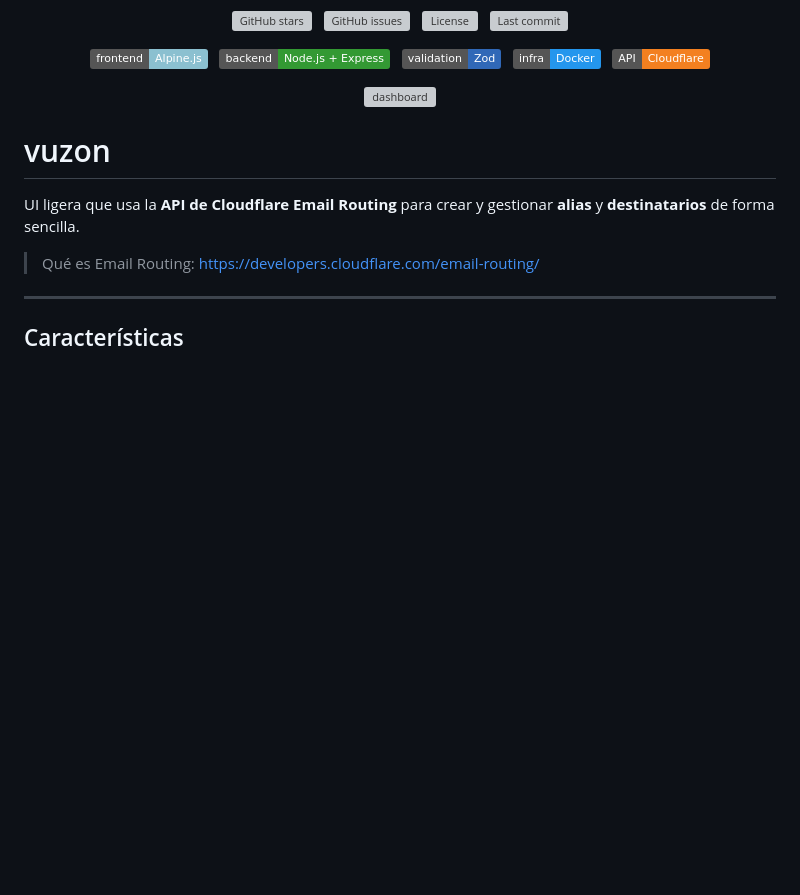
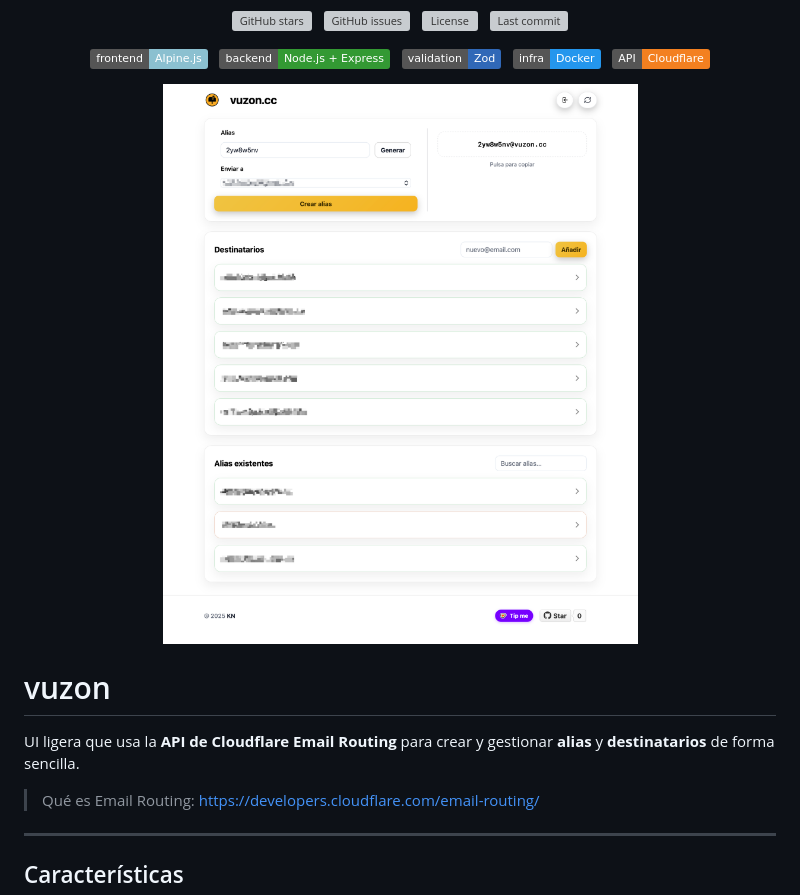
Before and after one commit to svnz0x/vuzon-selfhosted, a Markdown page: README.md, the part around the change. Drawn GitHub-style; badges without logos; blank space fills up the shorter version; grey boxes are pictures that could not be loaded.

```diff
--- a/README.md
+++ b/README.md
@@ -38,7 +38,7 @@
 
 
 <p align="center">
-  <img src="./assets/dashboard" alt="dashboard" width="auto" height="auto">
+  <img src="./assets/dashboard.png" alt="dashboard" width="auto" height="auto">
 </p>
 
 # vuzon
```
